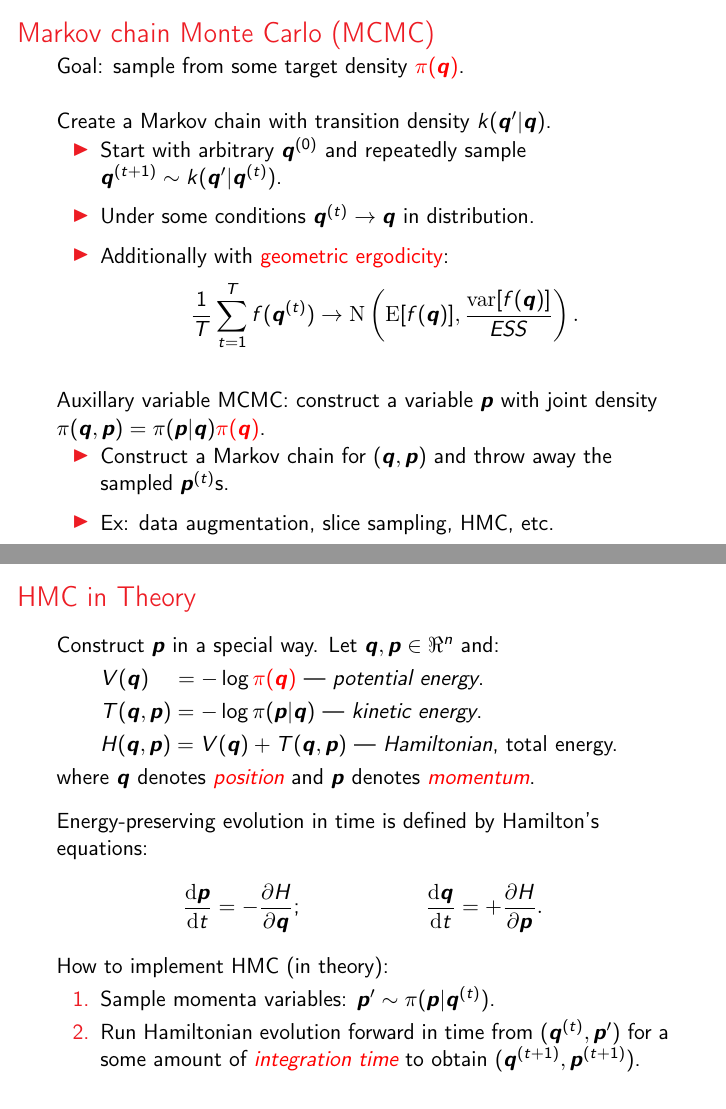
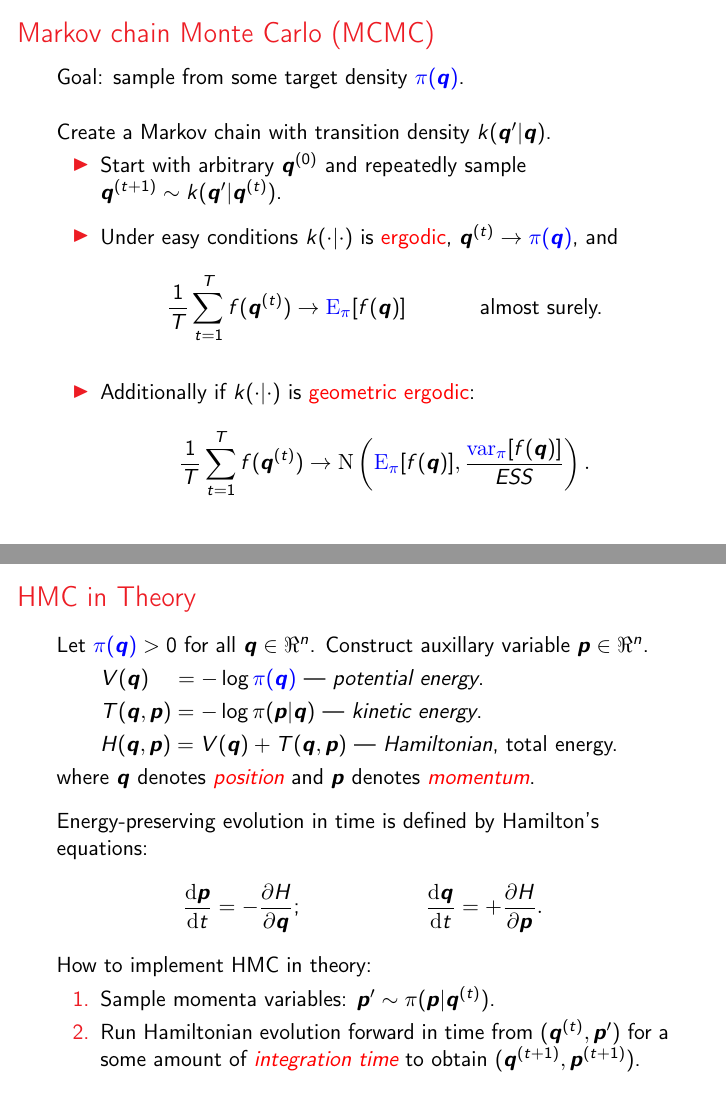
Before and after one commit to simpsonm/stanintro, LaTeX slides (stanintro.tex): pages 3 and 4 of 48, joined at a grey line. Compiled offline with pdfLaTeX.

Commit message:
tweaked some portions

```diff
--- a/stanintro.tex
+++ b/stanintro.tex
@@ -80,7 +80,7 @@ Markov Chain Monte Carlo}
 
 \begin{frame}
 \frametitle{Markov chain Monte Carlo (MCMC)}
-Goal: sample from some target density ${\color{red}\pi(\bm{q})}$.\\
+Goal: sample from some target density ${\color{blue}\pi(\bm{q})}$.\\
 
 \vspace{0.5cm}
 
@@ -90,43 +90,37 @@ Create a Markov chain with transition density $k(\bm{q}'|\bm{q})$.
 
 \vspace{0.2cm}
 
-\item Under some conditions $\bm{q}^{(t)} \to \bm{q}$ in distribution.
+\item Under easy conditions $k(\cdot|\cdot)$ is {\color{red}ergodic}, $\bm{q}^{(t)} \to {\color{blue}\pi(\bm{q})}$, and
+\begin{align*}
+  \frac{1}{T}\sum_{t=1}^T f(\bm{q}^{(t)}) \to \mathrm{\color{blue}E}_{\color{blue}\pi}[f(\bm{q})]&& \mbox{ almost surely.}
+\end{align*}
 
 \vspace{0.2cm}
 
-\item Additionally with {\color{red}geometric ergodicity}:
+\item Additionally if $k(\cdot|\cdot)$ is {\color{red}geometric ergodic}:
 \begin{align*}
-  \frac{1}{T}\sum_{t=1}^T f(\bm{q}^{(t)}) \to \mathrm{N}\left(\mathrm{E}[f(\bm{q})], \frac{\mathrm{var}[f(\bm{q})]}{ESS}\right).
+  \frac{1}{T}\sum_{t=1}^T f(\bm{q}^{(t)}) \to \mathrm{N}\left(\mathrm{\color{blue}E}_{\color{blue}\pi}[f(\bm{q})], \frac{\mathrm{\color{blue}var}_{\color{blue}\pi}[f(\bm{q})]}{ESS}\right).
 \end{align*}
-\end{itemize}
-
-\vspace{0.5cm}
-
-Auxillary variable MCMC: construct a variable $\bm{p}$ with joint density $\pi(\bm{q},\bm{p}) = \pi(\bm{p}|\bm{q}){\color{red}\pi(\bm{q})}$.
-\begin{itemize}
-\item Construct a Markov chain for $(\bm{q}, \bm{p})$ and throw away the sampled $\bm{p}^{(t)}$s.
-\vspace{0.2cm}
-\item Ex: data augmentation, slice sampling, HMC, etc.
 \end{itemize}
 \end{frame}
 
 \begin{frame}
 \frametitle{HMC in Theory}
-Construct $\bm{p}$ in a special way. Let $\bm{q},\bm{p}\in \Re^n$ and:
+Let ${\color{blue}\pi(\bm{q})}>0$ for all ${\bm{q}}\in\Re^n$. Construct auxillary variable $\bm{p}\in\Re^n$.
 \begin{itemize}
-\item[] $V(\bm{q})\phantom{,\bm{p}} = -\log {\color{red}\pi(\bm{q})}$ --- \emph{potential energy}.
-\item[] $T(\bm{q}, \bm{p}) = - \log \pi(\bm{p} | \bm{q})$ --- \emph{kinetic energy}.
-\item[] $H(\bm{q}, \bm{p}) = V(\bm{q}) + T(\bm{q}, \bm{p})$ --- \emph{Hamiltonian}, total energy.
+\item[] $V({\bm{q}})\phantom{,\bm{p}} = -\log {\color{blue}\pi(\bm{q})}$ --- \emph{potential energy}.
+\item[] $T({\bm{q}}, \bm{p}) = - \log \pi(\bm{p} | {\bm{q}})$ --- \emph{kinetic energy}.
+\item[] $H({\bm{q}}, \bm{p}) = V({\bm{q}}) + T({\bm{q}}, \bm{p})$ --- \emph{Hamiltonian}, total energy.
 \end{itemize}
-where $\bm{q}$ denotes {\color{red}\emph{position}} and $\bm{p}$ denotes {\color{red}\emph{momentum}}.
+where ${\bm{q}}$ denotes {\color{red}\emph{position}} and $\bm{p}$ denotes {\color{red}\emph{momentum}}.
 
 \vspace{0.3cm}
 
 Energy-preserving evolution in time is defined by Hamilton's equations:
 \begin{align*}
-\frac{\mathrm{d}\bm{p}}{\mathrm{d} t} = - \frac{\partial H}{\partial \bm{q}}; && \frac{\mathrm{d}\bm{q}}{\mathrm{d} t} = + \frac{\partial H}{\partial \bm{p}}.
+\frac{\mathrm{d}\bm{p}}{\mathrm{d} t} = - \frac{\partial H}{\partial {\bm{q}}}; && \frac{\mathrm{d}{\bm{q}}}{\mathrm{d} t} = + \frac{\partial H}{\partial \bm{p}}.
 \end{align*}
-How to implement HMC (in theory):
+How to implement HMC in theory:
 \begin{enumerate}
 \item Sample momenta variables: $\bm{p}' \sim \pi(\bm{p}|\bm{q}^{(t)})$.
 \item Run Hamiltonian evolution forward in time from $(\bm{q}^{(t)}, \bm{p}')$ for a some amount of {\color{red}\emph{integration time}} to obtain $(\bm{q}^{(t+1)}, \bm{p}^{(t+1)})$.
```
Also changed, not shown: stanintro.tex (32 more changed lines).
